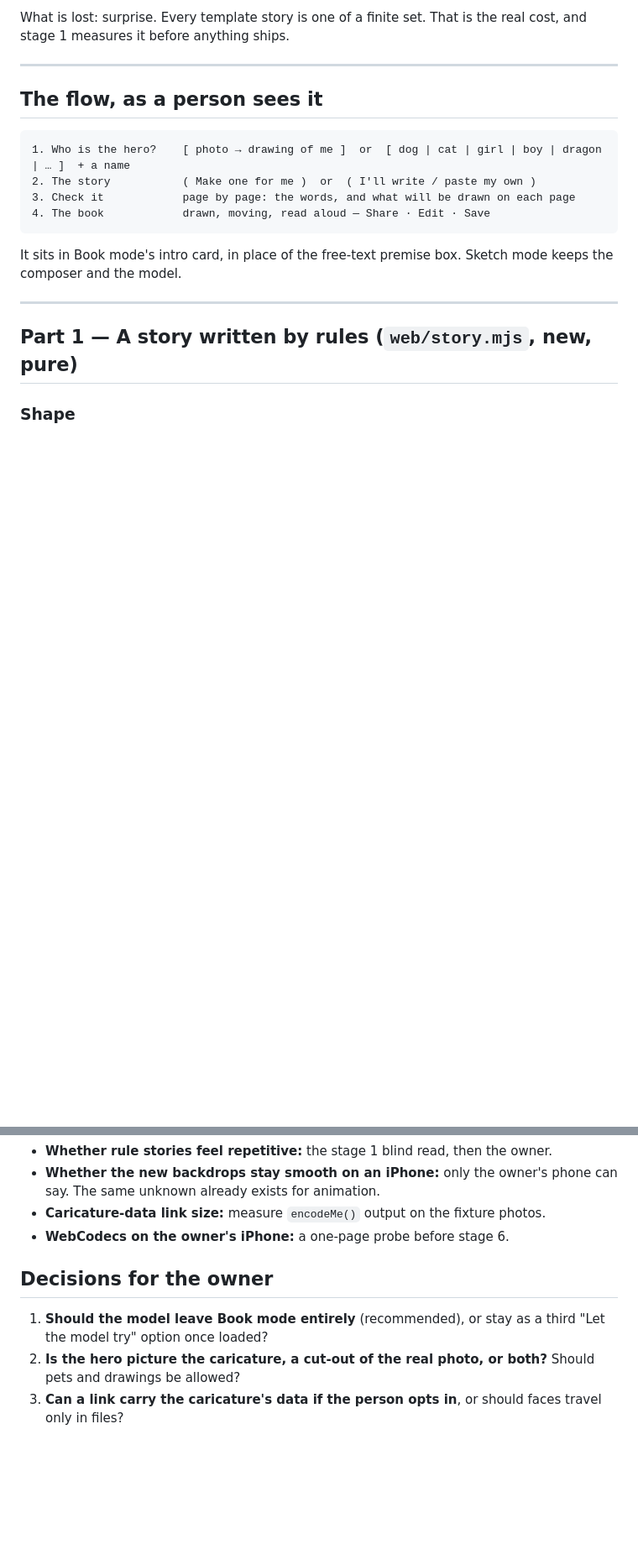
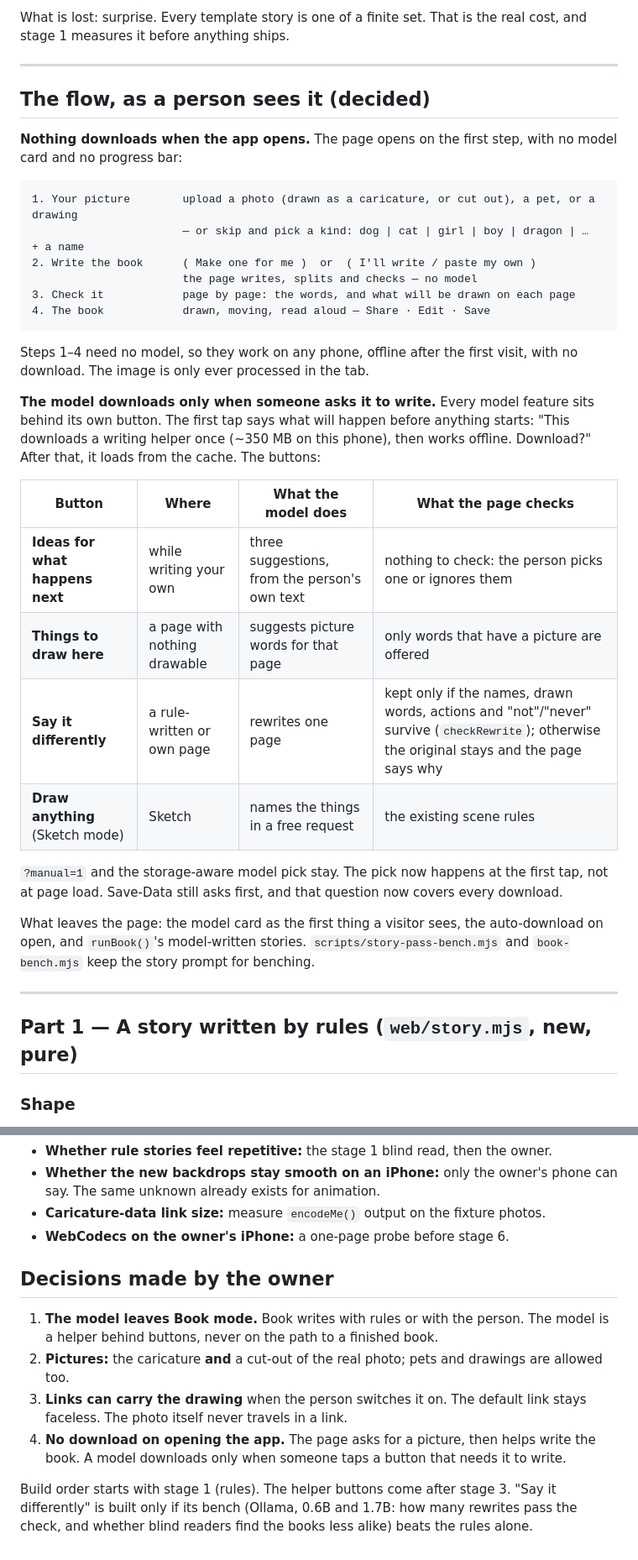
Before and after one commit to richardawe/sketchgpt, a Markdown page: docs/story-rules.md, 2 parts joined by grey strips. Shown at 84% size. Drawn GitHub-style; blank space fills up the shorter version.

Commit message:
Plan: no download on open; picture first; model only behind write-help buttons
Records the owner's decisions: the model leaves Book, caricature and cut-out
and pets/drawings are all in, links may carry the drawing when switched on.

Co-Authored-By: Claude Opus 5.5 <noreply@anthropic.com>
Claude-Session: https://claude.ai/code/session_01JVJwiKgFng4KYVnu6NuDEt

````diff
--- a/docs/story-rules.md
+++ b/docs/story-rules.md
@@ -44,17 +44,44 @@ the real cost, and stage 1 measures it before anything ships.
 
 ---
 
-## The flow, as a person sees it
+## The flow, as a person sees it (decided)
+
+**Nothing downloads when the app opens.** The page opens on the first step,
+with no model card and no progress bar:
 
 ```
-1. Who is the hero?    [ photo → drawing of me ]  or  [ dog | cat | girl | boy | dragon | … ]  + a name
-2. The story           ( Make one for me )  or  ( I'll write / paste my own )
+1. Your picture        upload a photo (drawn as a caricature, or cut out), a pet, or a drawing
+                       — or skip and pick a kind: dog | cat | girl | boy | dragon | …   + a name
+2. Write the book      ( Make one for me )  or  ( I'll write / paste my own )
+                       the page writes, splits and checks — no model
 3. Check it            page by page: the words, and what will be drawn on each page
 4. The book            drawn, moving, read aloud — Share · Edit · Save
 ```
 
-It sits in Book mode's intro card, in place of the free-text premise box.
-Sketch mode keeps the composer and the model.
+Steps 1–4 need no model, so they work on any phone, offline after the first
+visit, with no download. The image is only ever processed in the tab.
+
+**The model downloads only when someone asks it to write.** Every model
+feature sits behind its own button. The first tap says what will happen before
+anything starts: "This downloads a writing helper once (~350 MB on this phone),
+then works offline. Download?" After that, it loads from the cache. The
+buttons:
+
+| Button | Where | What the model does | What the page checks |
+|---|---|---|---|
+| **Ideas for what happens next** | while writing your own | three suggestions, from the person's own text | nothing to check: the person picks one or ignores them |
+| **Things to draw here** | a page with nothing drawable | suggests picture words for that page | only words that have a picture are offered |
+| **Say it differently** | a rule-written or own page | rewrites one page | kept only if the names, drawn words, actions and "not"/"never" survive (`checkRewrite`); otherwise the original stays and the page says why |
+| **Draw anything** (Sketch mode) | Sketch | names the things in a free request | the existing scene rules |
+
+`?manual=1` and the storage-aware model pick stay. The pick now happens at
+the first tap, not at page load. Save-Data still asks first, and that question
+now covers every download.
+
+What leaves the page: the model card as the first thing a visitor sees, the
+auto-download on open, and `runBook()`'s model-written stories.
+`scripts/story-pass-bench.mjs` and `book-bench.mjs` keep the story prompt for
+benching.
 
 ---
 
@@ -343,11 +370,19 @@ What changes elsewhere (for the stage that touches it):
 - **Caricature-data link size:** measure `encodeMe()` output on the fixture photos.
 - **WebCodecs on the owner's iPhone:** a one-page probe before stage 6.
 
-## Decisions for the owner
+## Decisions made by the owner
 
-1. **Should the model leave Book mode entirely** (recommended), or stay as a third
-   "Let the model try" option once loaded?
-2. **Is the hero picture the caricature, a cut-out of the real photo, or both?**
-   Should pets and drawings be allowed?
-3. **Can a link carry the caricature's data if the person opts in**, or should
-   faces travel only in files?
+1. **The model leaves Book mode.** Book writes with rules or with the person.
+   The model is a helper behind buttons, never on the path to a finished book.
+2. **Pictures:** the caricature **and** a cut-out of the real photo; pets and
+   drawings are allowed too.
+3. **Links can carry the drawing** when the person switches it on. The default
+   link stays faceless. The photo itself never travels in a link.
+4. **No download on opening the app.** The page asks for a picture, then helps
+   write the book. A model downloads only when someone taps a button that needs
+   it to write.
+
+Build order starts with stage 1 (rules). The helper buttons come after stage 3.
+"Say it differently" is built only if its bench (Ollama, 0.6B and 1.7B: how many
+rewrites pass the check, and whether blind readers find the books less alike)
+beats the rules alone.
````
Also changed, not shown: other parts of docs/story-rules.md (+1 -1 lines).
